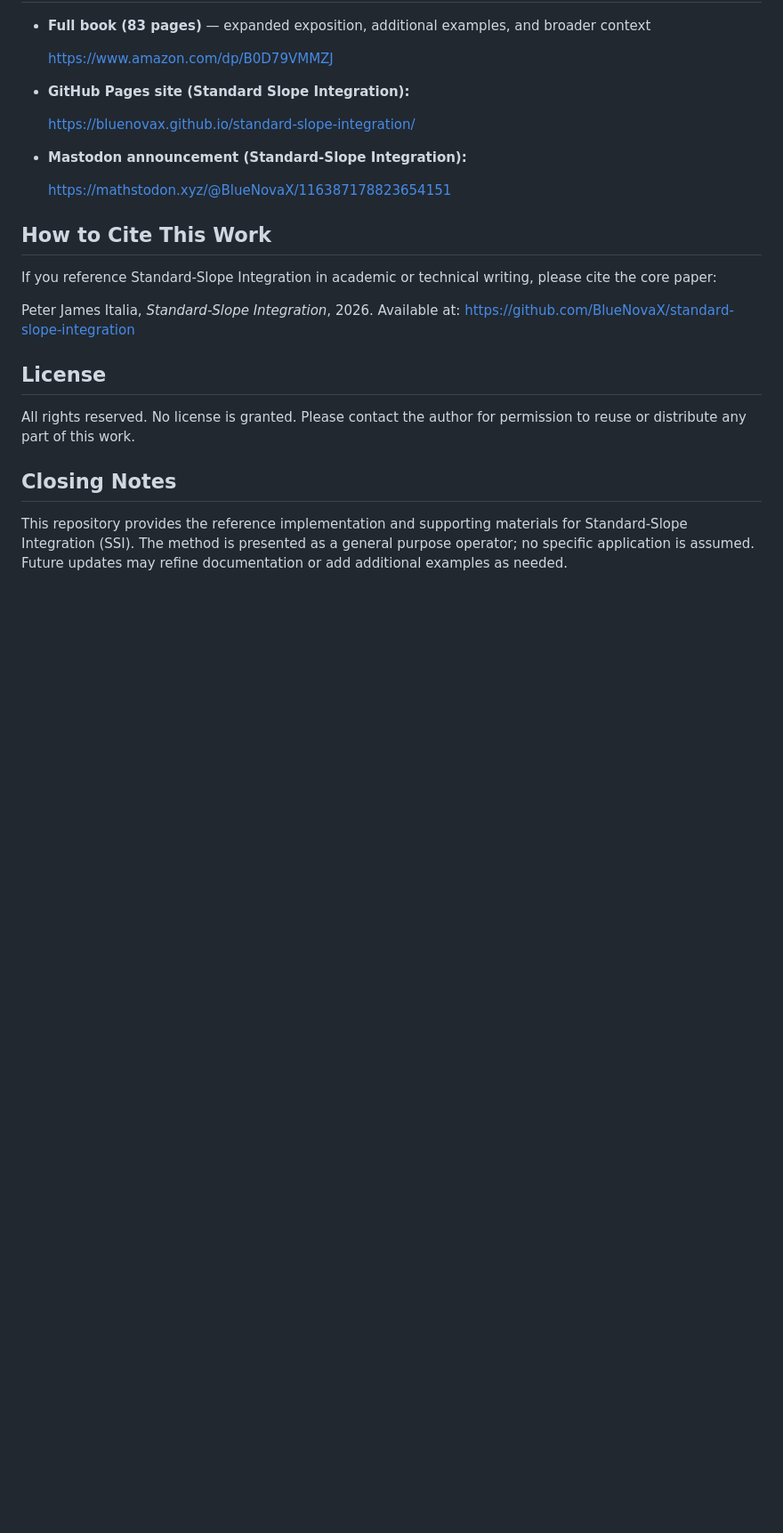
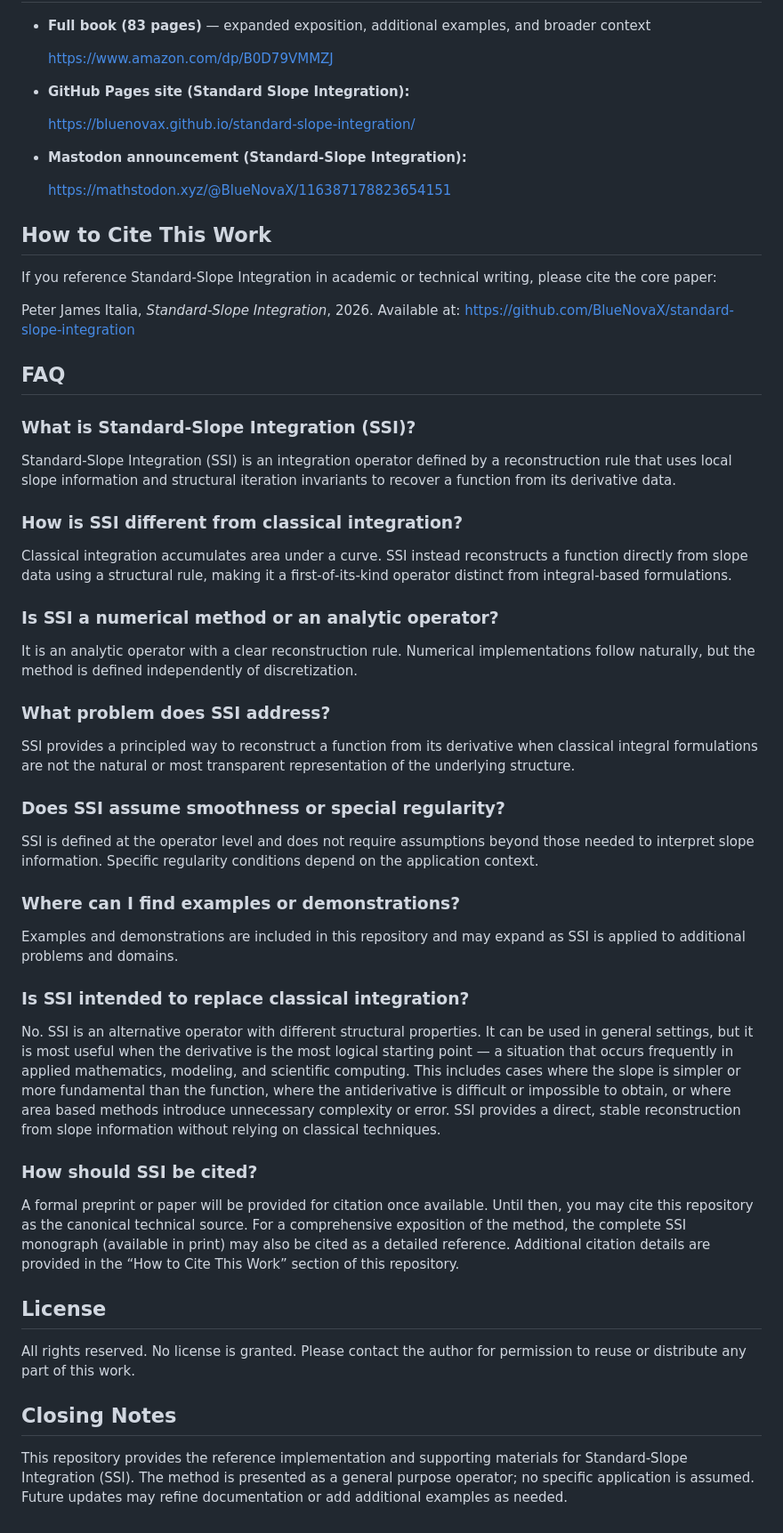
Before and after one commit to BlueNovaX/standard-slope-integration, a Markdown page: README.md, the part around the change. Shown at 89% size. Rendered like a GitHub page; blank space fills up the shorter version.

Commit message:
Add FAQ section to README

```diff
--- a/README.md
+++ b/README.md
@@ -70,6 +70,32 @@ If you reference Standard‑Slope Integration in academic or technical writing,
 Peter James Italia, *Standard‑Slope Integration*, 2026.
 Available at: https://github.com/BlueNovaX/standard-slope-integration
 
+## FAQ
+
+### What is Standard‑Slope Integration (SSI)?
+Standard‑Slope Integration (SSI) is an integration operator defined by a reconstruction rule that uses local slope information and structural iteration invariants to recover a function from its derivative data.
+
+### How is SSI different from classical integration?
+Classical integration accumulates area under a curve. SSI instead reconstructs a function directly from slope data using a structural rule, making it a first‑of‑its‑kind operator distinct from integral‑based formulations.
+
+### Is SSI a numerical method or an analytic operator?
+It is an analytic operator with a clear reconstruction rule. Numerical implementations follow naturally, but the method is defined independently of discretization.
+
+### What problem does SSI address?
+SSI provides a principled way to reconstruct a function from its derivative when classical integral formulations are not the natural or most transparent representation of the underlying structure.
+
+### Does SSI assume smoothness or special regularity?
+SSI is defined at the operator level and does not require assumptions beyond those needed to interpret slope information. Specific regularity conditions depend on the application context.
+
+### Where can I find examples or demonstrations?
+Examples and demonstrations are included in this repository and may expand as SSI is applied to additional problems and domains.
+
+### Is SSI intended to replace classical integration?
+No. SSI is an alternative operator with different structural properties. It can be used in general settings, but it is most useful when the derivative is the most logical starting point — a situation that occurs frequently in applied mathematics, modeling, and scientific computing. This includes cases where the slope is simpler or more fundamental than the function, where the antiderivative is difficult or impossible to obtain, or where area based methods introduce unnecessary complexity or error. SSI provides a direct, stable reconstruction from slope information without relying on classical techniques.
+
+### How should SSI be cited?
+A formal preprint or paper will be provided for citation once available. Until then, you may cite this repository as the canonical technical source. For a comprehensive exposition of the method, the complete SSI monograph (available in print) may also be cited as a detailed reference. Additional citation details are provided in the “How to Cite This Work” section of this repository.
+
 ## License
 
 All rights reserved. No license is granted. Please contact the author for permission to reuse or distribute any part of this work.
```
